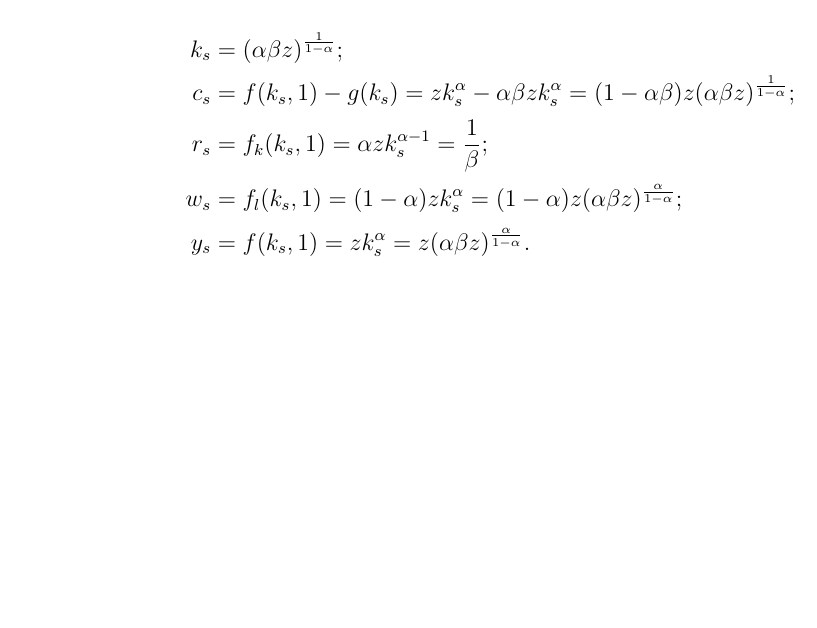
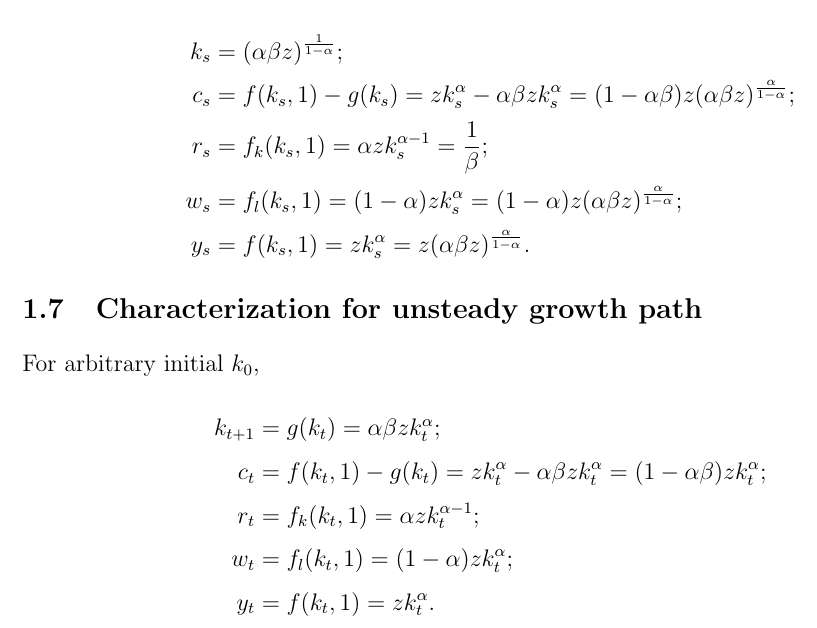
Before and after one commit to KunZhu8/MacroII, a LaTeX document (macrops1.tex): part of page 5 of 5, cut so that both start at the same text, the shorter picture padded with empty space. Compiled offline with pdfLaTeX.

Commit message:
Add files via upload

```diff
--- a/macrops1.tex
+++ b/macrops1.tex
@@ -284,10 +284,22 @@
 			\begin{equation*}
 			\begin{split}
 				k_s&=(\alpha \beta z)^{\frac{1}{1-\alpha}};\\
-				c_s&=f(k_s,1)-g(k_s)=zk_s^{\alpha}-\alpha \beta zk_s^{\alpha}=(1-\alpha \beta)z(\alpha \beta z)^{\frac{1}{1-\alpha}};\\
+				c_s&=f(k_s,1)-g(k_s)=zk_s^{\alpha}-\alpha \beta zk_s^{\alpha}=(1-\alpha \beta)z(\alpha \beta z)^{\frac{\alpha}{1-\alpha}};\\
 				r_s&=f_k(k_s,1)=\alpha zk_s^{\alpha -1}=\frac{1}{\beta};\\
 				w_s&=f_l(k_s,1)=(1-\alpha) zk_s^{\alpha}=(1-\alpha) z(\alpha \beta z)^{\frac{\alpha}{1-\alpha}};\\
 				y_s&=f(k_s,1)=zk_s^{\alpha}=z(\alpha \beta z)^{\frac{\alpha}{1-\alpha}}.
+			\end{split}
+			\end{equation*}
+
+		\subsection{Characterization for unsteady growth path}
+			For arbitrary initial $k_0$,
+			\begin{equation*}
+			\begin{split}
+				k_{t+1}&=g(k_t)=\alpha \beta z k_t^{\alpha};\\
+				c_t&=f(k_t,1)-g(k_t)=zk_t^{\alpha}-\alpha \beta zk_t^{\alpha}=(1-\alpha \beta)zk_t^{\alpha};\\
+				r_t&=f_k(k_t,1)=\alpha zk_t^{\alpha -1};\\
+				w_t&=f_l(k_t,1)=(1-\alpha) zk_t^{\alpha};\\
+				y_t&=f(k_t,1)=zk_t^{\alpha}.
 			\end{split}
 			\end{equation*}
 	\setcounter{table}{0}
```
